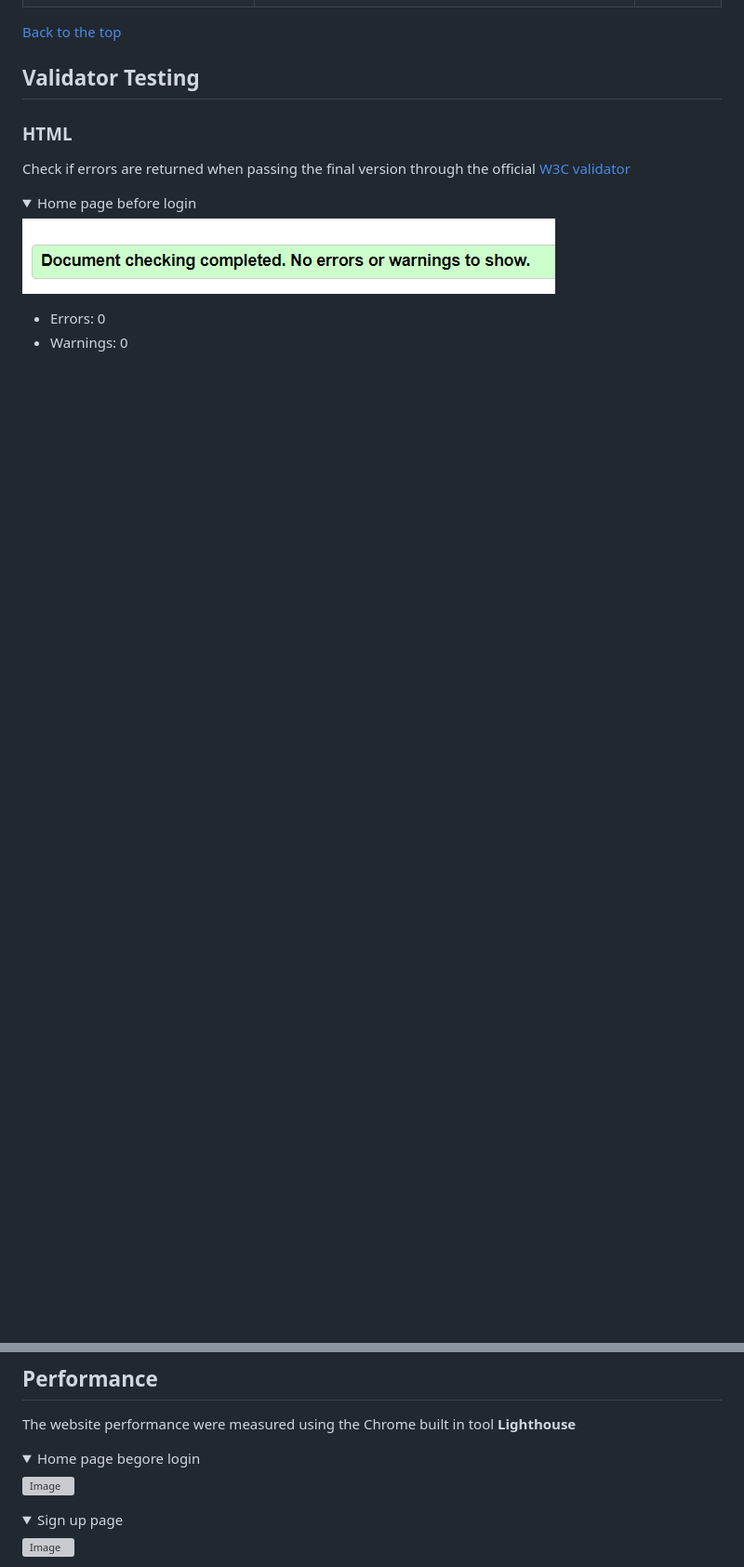
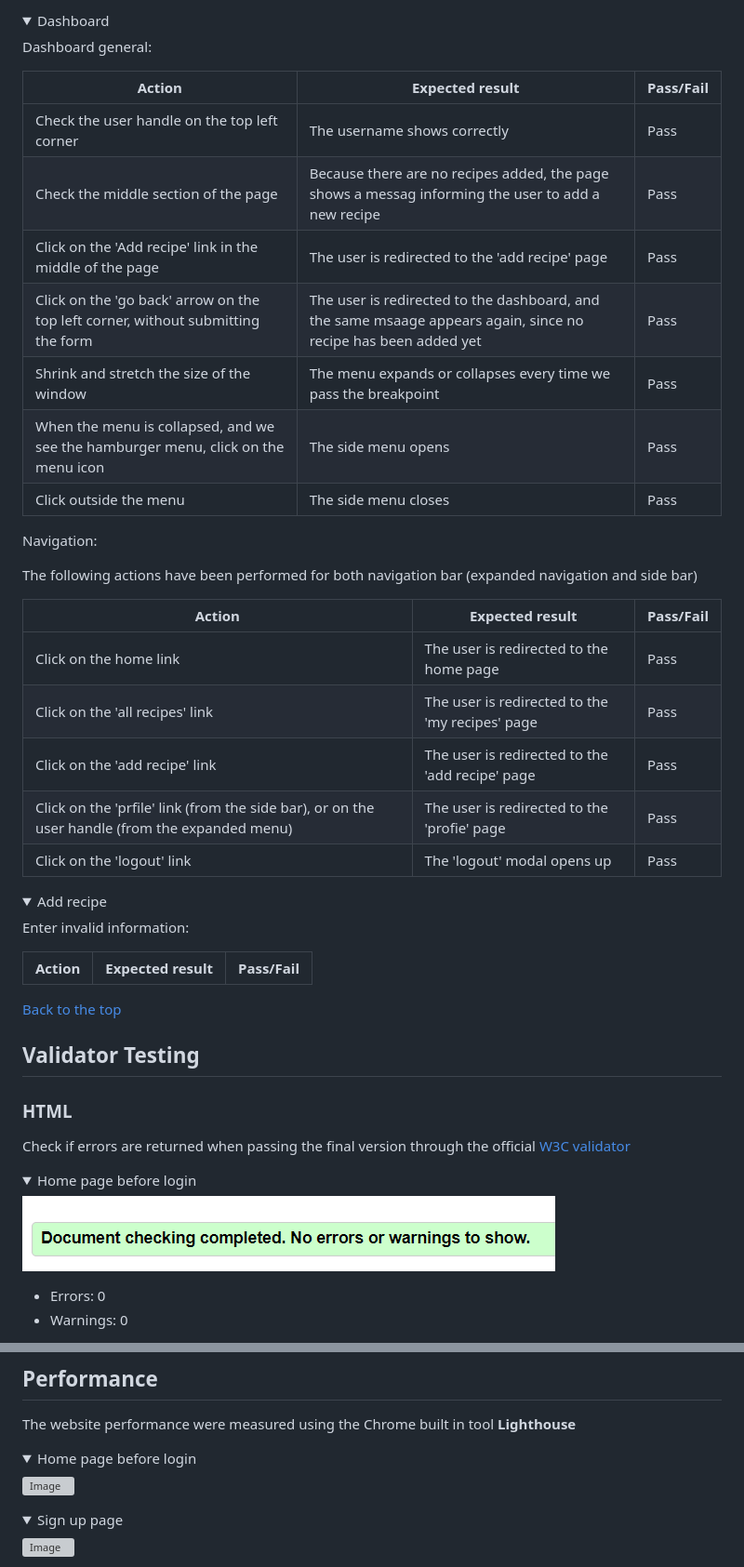
Before and after one commit to EliSacch/yummy, a Markdown page: testing.md, 2 parts joined by grey strips. Shown at 93% size. Rendered like a GitHub page; folded sections open; blank space fills up the shorter version; grey boxes are pictures that could not be loaded.

Commit message:
Manual testing for landing page and dashboard

```diff
--- a/testing.md
+++ b/testing.md
@@ -42,7 +90,48 @@ Testing
+</details>
+
+
+<details>
+<summary>Dashboard</summary>
+
+Dashboard general:
+
+| Action | Expected result | Pass/Fail |
+|--------|-----------------|-----------|
+| Check the user handle on the top left corner | The username shows correctly | Pass |
+| Check the middle section of the page | Because there are no recipes added, the page shows a messag informing the user to add a new recipe | Pass |
+| Click on the 'Add recipe' link in the middle of the page | The user is redirected to the 'add recipe' page | Pass |
+| Click on the 'go back' arrow on the top left corner, without submitting the form | The user is redirected to the dashboard, and the same msaage appears again, since no recipe has been added yet | Pass |
+| Shrink and stretch the size of the window | The menu expands or collapses every time we pass the breakpoint | Pass |
+| When the menu is collapsed, and we see the hamburger menu, click on the menu icon | The side menu opens | Pass |
+| Click outside the menu | The side menu closes | Pass |
+
+
+Navigation:
+
+The following actions have been performed for both navigation bar (expanded navigation and side bar)
+
+| Action | Expected result | Pass/Fail |
+|--------|-----------------|-----------|
+| Click on the home link | The user is redirected to the home page | Pass |
+| Click on the 'all recipes' link | The user is redirected to the 'my recipes' page | Pass |
+| Click on the 'add recipe' link | The user is redirected to the 'add recipe' page | Pass |
+| Click on the 'prfile' link (from the side bar), or on the user handle (from the expanded menu) | The user is redirected to the 'profie' page | Pass |
+| Click on the 'logout' link | The 'logout' modal opens up | Pass |
 
 
 </details>
 
+
+<details>
+<summary>Add recipe</summary>
+
+Enter invalid information:
+
+| Action | Expected result | Pass/Fail |
+|--------|-----------------|-----------|
+
+
+</details>
 
 
 [Back to the top](#table-of-content)
@@ -452,7 +541,7 @@ There are currently 0 known unfixed bugs
 The website performance were measured using the Chrome built in tool __Lighthouse__
 
 <details>
-<summary>Home page begore login</summary>
+<summary>Home page before login</summary>
 
 ![Image](media/testing/lighthouse/index-before-login.png)
 </details>
```
Also changed, not shown: other parts of testing.md (+60 -12 lines).
